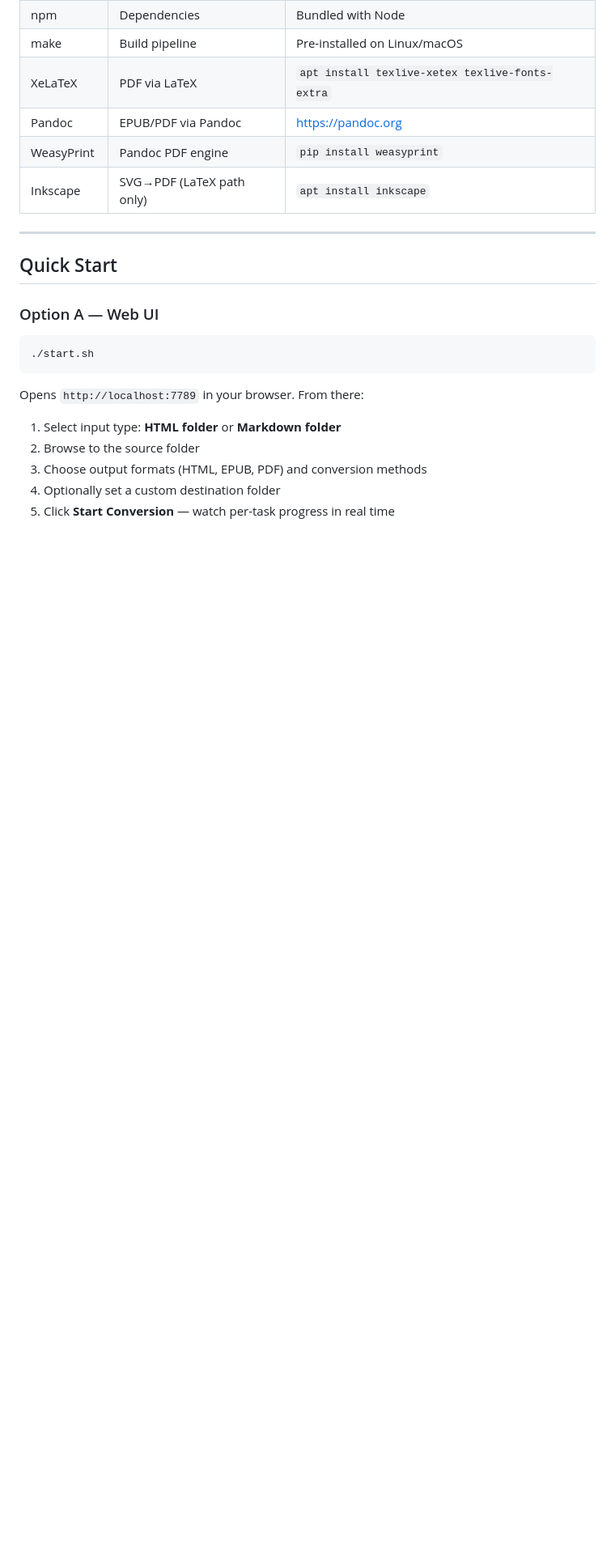
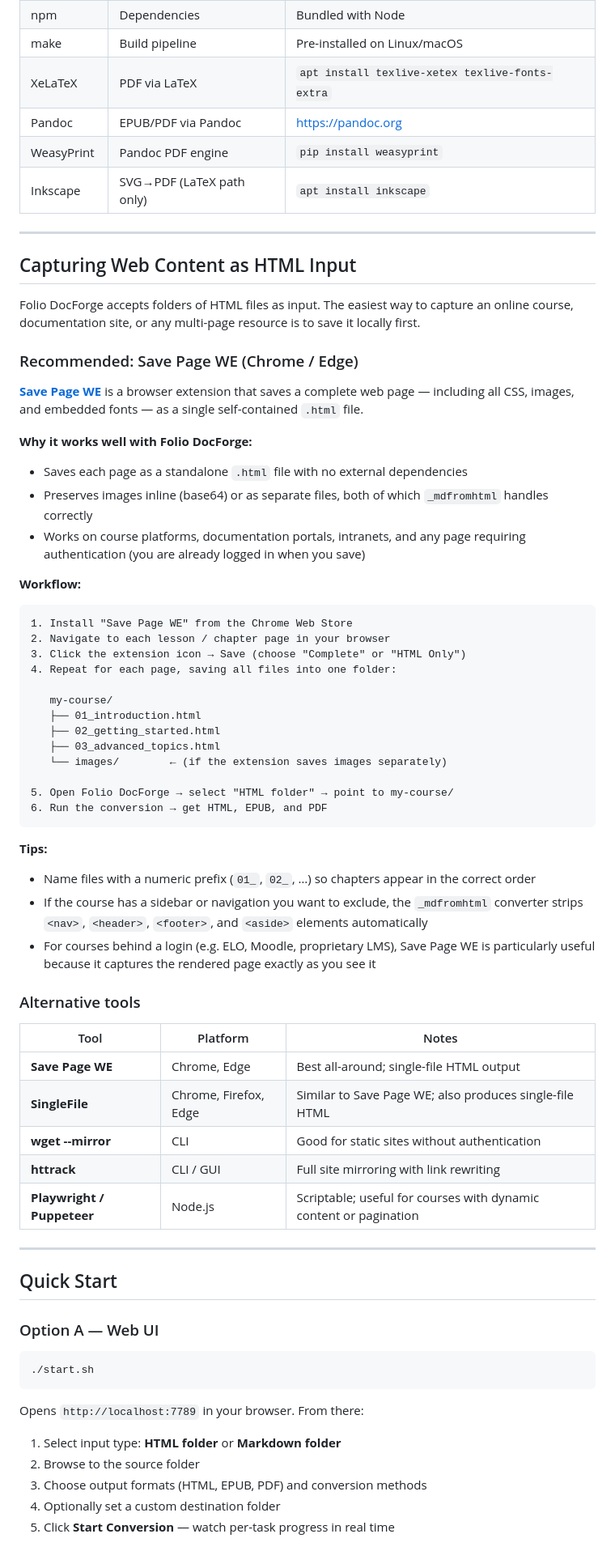
Before and after one commit to patchamama/Folio-DocForge-HTML-EPUB-PDF-generator, a Markdown page: README.md, the part around the change. Shown at 81% size. Drawn GitHub-style; blank space fills up the shorter version.

Commit message:
docs: add Save Page WE workflow for capturing web content as HTML input

````diff
--- a/README.md
+++ b/README.md
@@ -127,6 +127,56 @@ book.epub         │
 | Pandoc | EPUB/PDF via Pandoc | https://pandoc.org |
 | WeasyPrint | Pandoc PDF engine | `pip install weasyprint` |
 | Inkscape | SVG→PDF (LaTeX path only) | `apt install inkscape` |
+
+---
+
+## Capturing Web Content as HTML Input
+
+Folio DocForge accepts folders of HTML files as input. The easiest way to capture an online course, documentation site, or any multi-page resource is to save it locally first.
+
+### Recommended: Save Page WE (Chrome / Edge)
+
+[**Save Page WE**](https://chrome.google.com/webstore/detail/save-page-we/dhhpefjklgkmgeafimnjhojgjamoafof) is a browser extension that saves a complete web page — including all CSS, images, and embedded fonts — as a single self-contained `.html` file.
+
+**Why it works well with Folio DocForge:**
+
+- Saves each page as a standalone `.html` file with no external dependencies
+- Preserves images inline (base64) or as separate files, both of which `_mdfromhtml` handles correctly
+- Works on course platforms, documentation portals, intranets, and any page requiring authentication (you are already logged in when you save)
+
+**Workflow:**
+
+```
+1. Install "Save Page WE" from the Chrome Web Store
+2. Navigate to each lesson / chapter page in your browser
+3. Click the extension icon → Save (choose "Complete" or "HTML Only")
+4. Repeat for each page, saving all files into one folder:
+
+   my-course/
+   ├── 01_introduction.html
+   ├── 02_getting_started.html
+   ├── 03_advanced_topics.html
+   └── images/        ← (if the extension saves images separately)
+
+5. Open Folio DocForge → select "HTML folder" → point to my-course/
+6. Run the conversion → get HTML, EPUB, and PDF
+```
+
+**Tips:**
+
+- Name files with a numeric prefix (`01_`, `02_`, …) so chapters appear in the correct order
+- If the course has a sidebar or navigation you want to exclude, the `_mdfromhtml` converter strips `<nav>`, `<header>`, `<footer>`, and `<aside>` elements automatically
+- For courses behind a login (e.g. ELO, Moodle, proprietary LMS), Save Page WE is particularly useful because it captures the rendered page exactly as you see it
+
+### Alternative tools
+
+| Tool | Platform | Notes |
+|---|---|---|
+| **Save Page WE** | Chrome, Edge | Best all-around; single-file HTML output |
+| **SingleFile** | Chrome, Firefox, Edge | Similar to Save Page WE; also produces single-file HTML |
+| **wget --mirror** | CLI | Good for static sites without authentication |
+| **httrack** | CLI / GUI | Full site mirroring with link rewriting |
+| **Playwright / Puppeteer** | Node.js | Scriptable; useful for courses with dynamic content or pagination |
 
 ---
 
````
